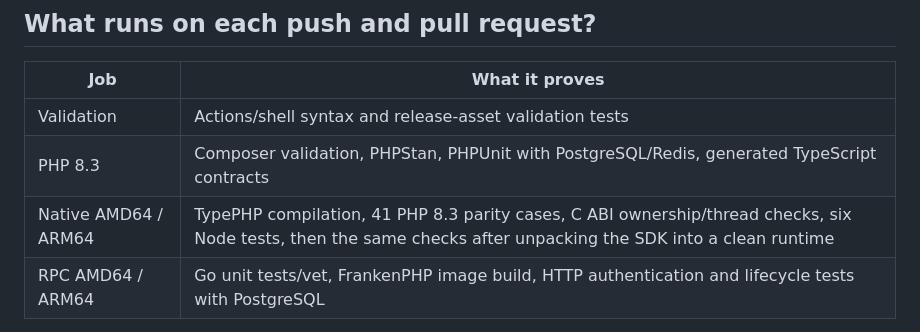
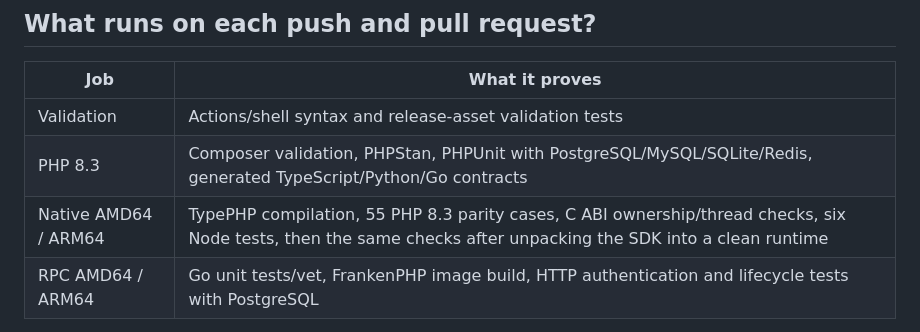
Before and after one commit to webong/workflow, a Markdown page: docs/releases.md, the part around the change. Rendered like a GitHub page.

```diff
--- a/docs/releases.md
+++ b/docs/releases.md
@@ -9,8 +9,8 @@ binary works on every Linux distribution or operating system.
 | Job | What it proves |
 | --- | --- |
 | Validation | Actions/shell syntax and release-asset validation tests |
-| PHP 8.3 | Composer validation, PHPStan, PHPUnit with PostgreSQL/Redis, generated TypeScript contracts |
-| Native AMD64 / ARM64 | TypePHP compilation, 41 PHP 8.3 parity cases, C ABI ownership/thread checks, six Node tests, then the same checks after unpacking the SDK into a clean runtime |
+| PHP 8.3 | Composer validation, PHPStan, PHPUnit with PostgreSQL/MySQL/SQLite/Redis, generated TypeScript/Python/Go contracts |
+| Native AMD64 / ARM64 | TypePHP compilation, 55 PHP 8.3 parity cases, C ABI ownership/thread checks, six Node tests, then the same checks after unpacking the SDK into a clean runtime |
 | RPC AMD64 / ARM64 | Go unit tests/vet, FrankenPHP image build, HTTP authentication and lifecycle tests with PostgreSQL |
 
 Each architecture runs on its own native GitHub runner. The compiler stays
```
Also changed, not shown: CHANGELOG.md (+2 -0 lines), docs/graphcompose.md (+46 -46 lines).
